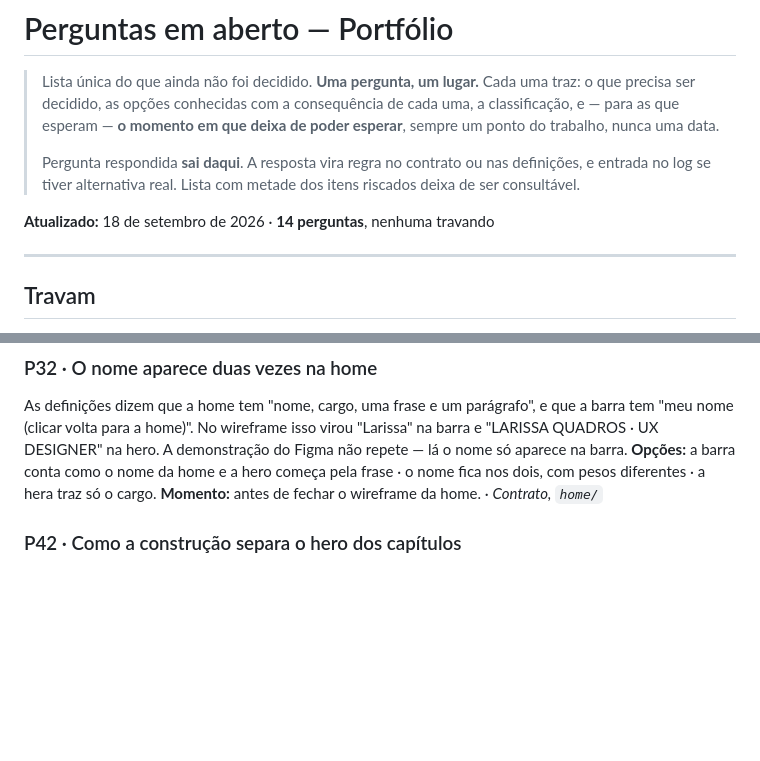
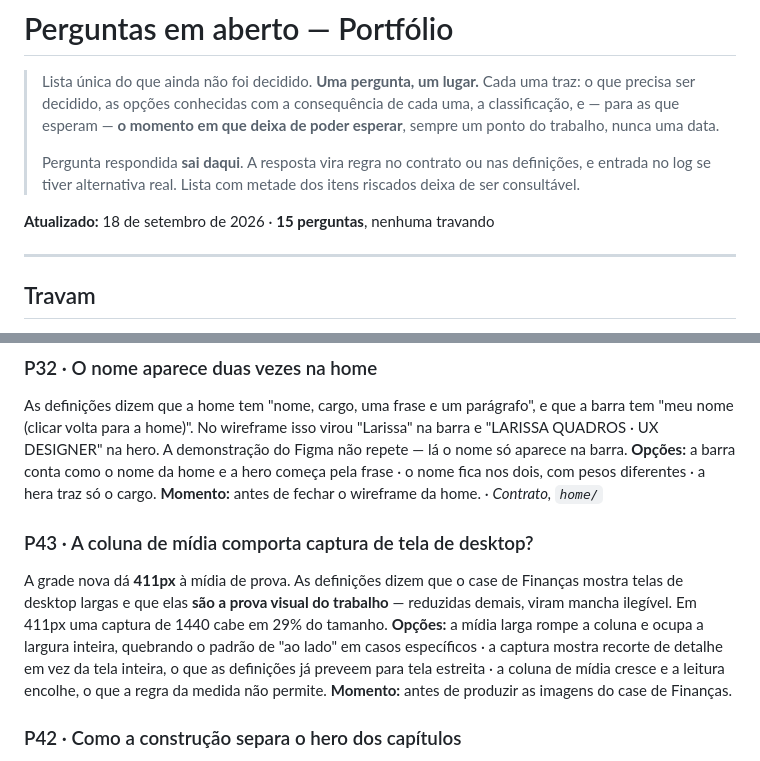
Before and after one commit to lariquadrinhos/case-portifolio, a Markdown page: docs/perguntas-em-aberto.md, 2 parts joined by grey strips. Drawn GitHub-style; blank space fills up the shorter version.

```diff
--- a/docs/perguntas-em-aberto.md
+++ b/docs/perguntas-em-aberto.md
@@ -9,7 +9,7 @@
 > e entrada no log se tiver alternativa real. Lista com metade dos itens riscados deixa de
 > ser consultável.
 
-**Atualizado:** 18 de setembro de 2026 · **14 perguntas**, nenhuma travando
+**Atualizado:** 18 de setembro de 2026 · **15 perguntas**, nenhuma travando
 
 ---
 
@@ -30,6 +30,16 @@ aparece na barra.
 **Opções:** a barra conta como o nome da home e a hero começa pela frase · o nome fica nos
 dois, com pesos diferentes · a hera traz só o cargo.
 **Momento:** antes de fechar o wireframe da home. · *Contrato, `home/`*
+
+### P43 · A coluna de mídia comporta captura de tela de desktop?
+A grade nova dá **411px** à mídia de prova. As definições dizem que o case de Finanças mostra
+telas de desktop largas e que elas **são a prova visual do trabalho** — reduzidas demais,
+viram mancha ilegível. Em 411px uma captura de 1440 cabe em 29% do tamanho.
+**Opções:** a mídia larga rompe a coluna e ocupa a largura inteira, quebrando o padrão de
+"ao lado" em casos específicos · a captura mostra recorte de detalhe em vez da tela inteira,
+o que as definições já preveem para tela estreita · a coluna de mídia cresce e a leitura
+encolhe, o que a regra da medida não permite.
+**Momento:** antes de produzir as imagens do case de Finanças.
 
 ### P42 · Como a construção separa o hero dos capítulos
 Nos arquivos de case, o título, a frase de abertura e a tira de destaques estão **dentro do
```
Also changed, not shown: docs/log-de-decisoes.md (+35 -0 lines), 1 other file.
